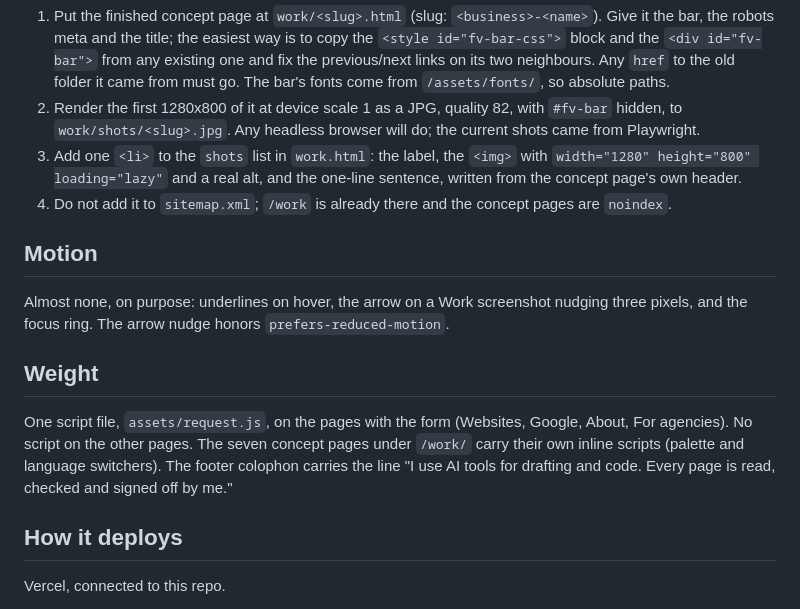
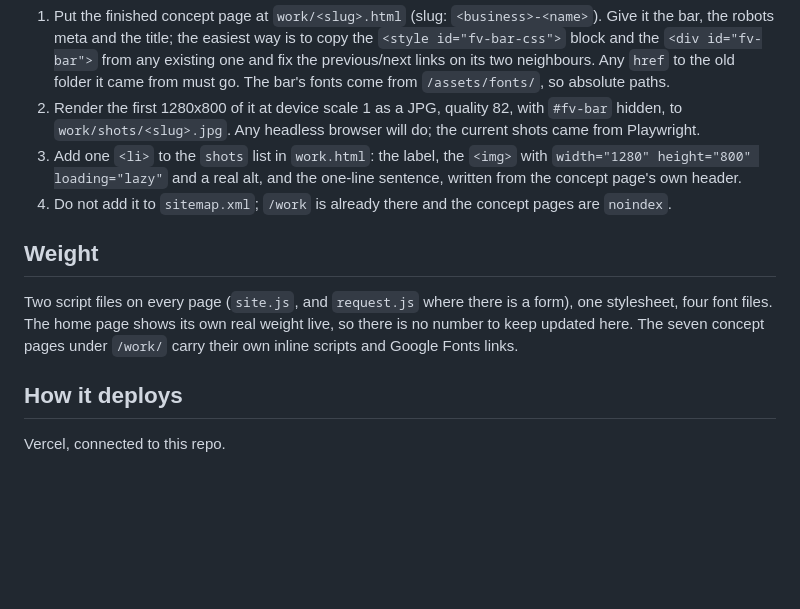
Before and after one commit to highwaylot/Fenwick-ValeMarketing, a Markdown page: README.md, the part around the change. Drawn GitHub-style; blank space fills up the shorter version.

Commit message:
README: replace the old motion notes
Co-Authored-By: Claude Opus 5.5 <noreply@anthropic.com>
Claude-Session: https://claude.ai/code/session_012MXmvCdSLFKD3sqYbwWmni

```diff
--- a/README.md
+++ b/README.md
@@ -162,19 +162,12 @@ To add a tile:
 4. Do not add it to `sitemap.xml`; `/work` is already there and the
    concept pages are `noindex`.
 
-## Motion
-
-Almost none, on purpose: underlines on hover, the arrow on a Work screenshot
-nudging three pixels, and the focus ring. The arrow nudge honors
-`prefers-reduced-motion`.
-
 ## Weight
 
-One script file, `assets/request.js`, on the pages with the form (Websites,
-Google, About, For agencies). No script on the other pages. The seven
-concept pages under `/work/` carry their own inline scripts (palette and
-language switchers). The footer colophon carries the line "I use AI tools
-for drafting and code. Every page is read, checked and signed off by me."
+Two script files on every page (`site.js`, and `request.js` where there is a
+form), one stylesheet, four font files. The home page shows its own real
+weight live, so there is no number to keep updated here. The seven concept
+pages under `/work/` carry their own inline scripts and Google Fonts links.
 
 ## How it deploys
 
```
